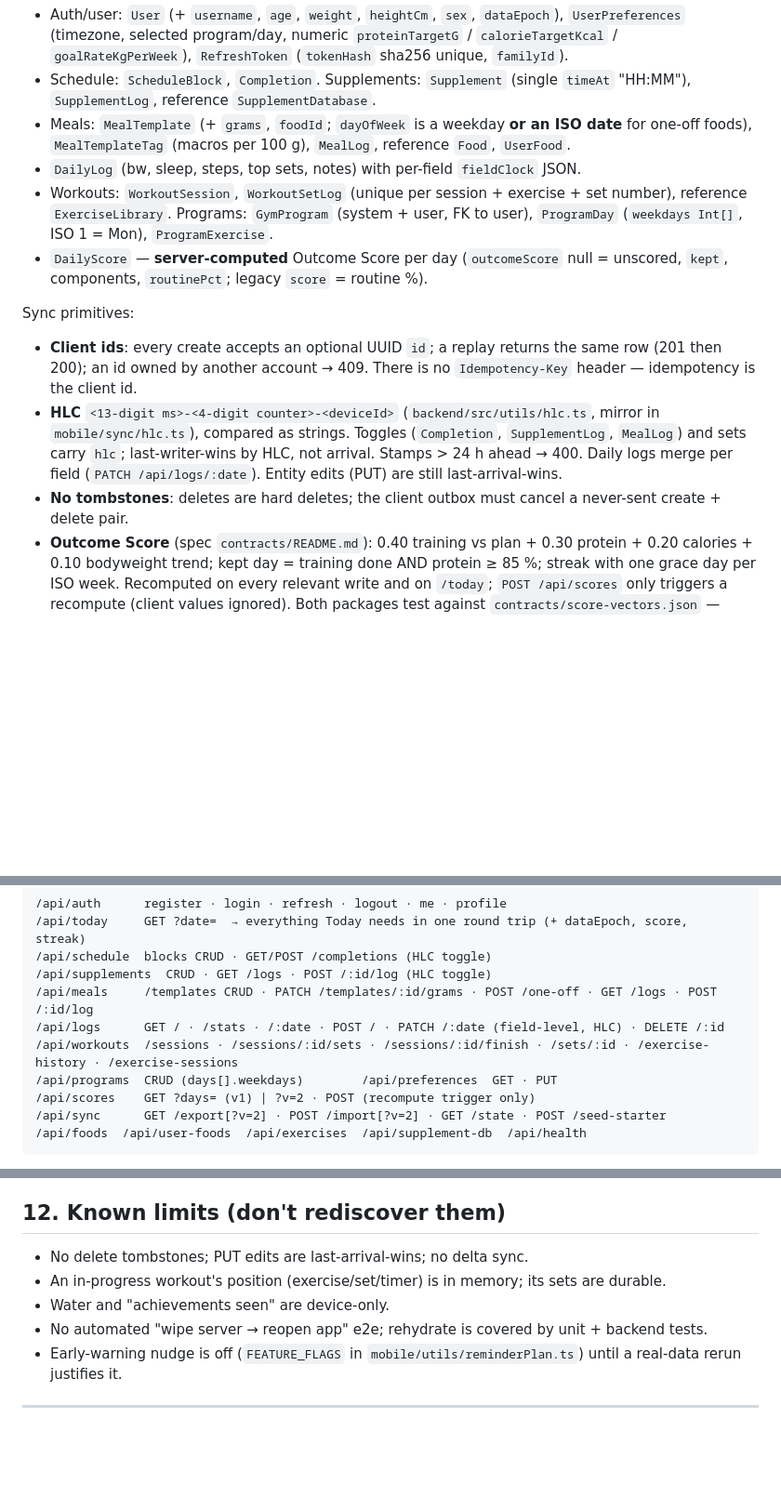
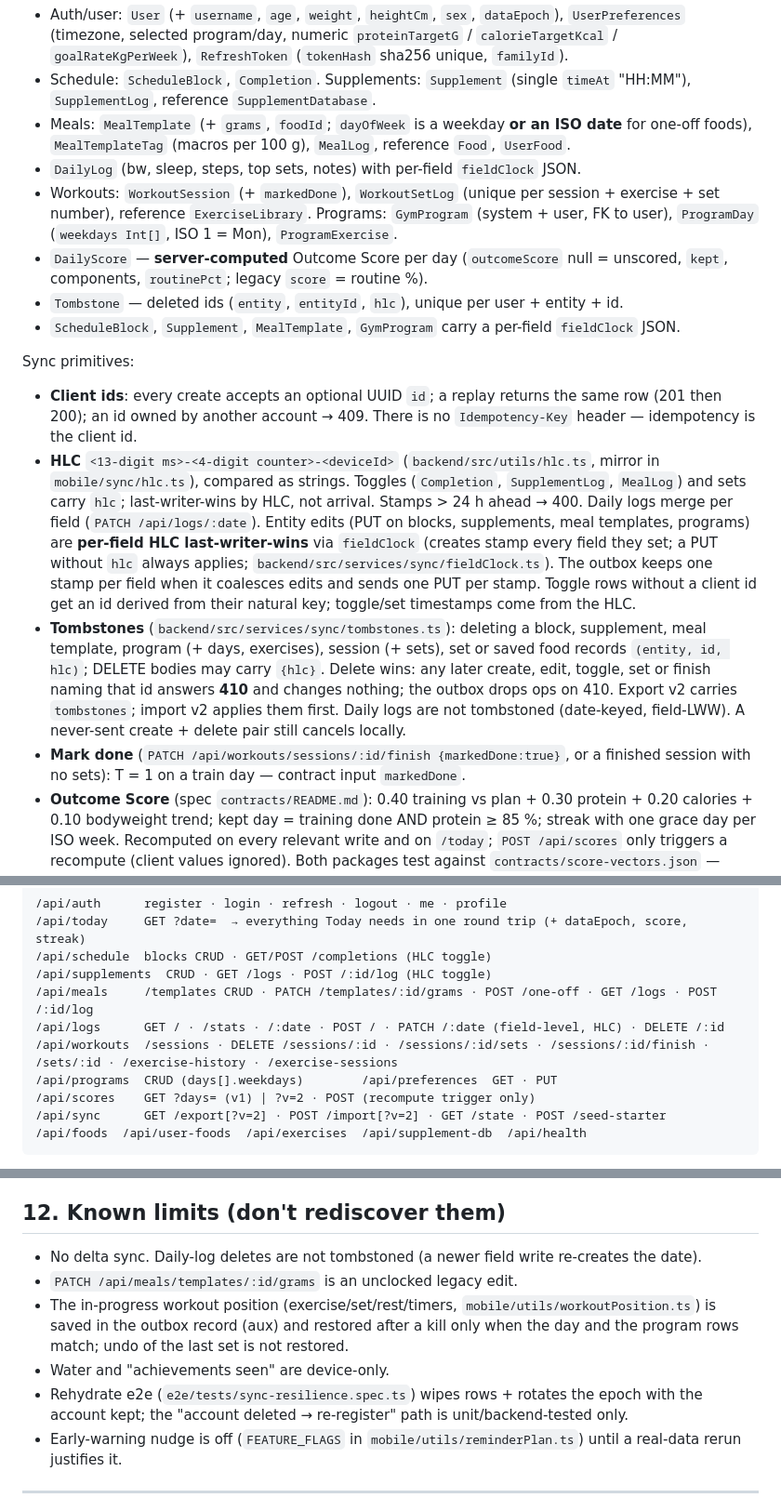
Before and after one commit to andib0/onyx, a Markdown page: AGENTS.md, 3 parts joined by grey strips. Shown at 93% size. Rendered like a GitHub page; blank space fills up the shorter version.

```diff
--- a/AGENTS.md
+++ b/AGENTS.md
@@ -105,11 +105,13 @@ PostgreSQL via Prisma is the server of record; the device holds a full copy (§5
 - Meals: `MealTemplate` (+ `grams`, `foodId`; `dayOfWeek` is a weekday **or an ISO date** for
   one-off foods), `MealTemplateTag` (macros per 100 g), `MealLog`, reference `Food`, `UserFood`.
 - `DailyLog` (bw, sleep, steps, top sets, notes) with per-field `fieldClock` JSON.
-- Workouts: `WorkoutSession`, `WorkoutSetLog` (unique per session + exercise + set number),
+- Workouts: `WorkoutSession` (+ `markedDone`), `WorkoutSetLog` (unique per session + exercise + set number),
   reference `ExerciseLibrary`. Programs: `GymProgram` (system + user, FK to user),
   `ProgramDay` (`weekdays Int[]`, ISO 1 = Mon), `ProgramExercise`.
 - `DailyScore` — **server-computed** Outcome Score per day (`outcomeScore` null = unscored,
   `kept`, components, `routinePct`; legacy `score` = routine %).
+- `Tombstone` — deleted ids (`entity`, `entityId`, `hlc`), unique per user + entity + id.
+- `ScheduleBlock`, `Supplement`, `MealTemplate`, `GymProgram` carry a per-field `fieldClock` JSON.
 
 Sync primitives:
 - **Client ids**: every create accepts an optional UUID `id`; a replay returns the same row
@@ -118,10 +120,20 @@ Sync primitives:
 - **HLC** `<13-digit ms>-<4-digit counter>-<deviceId>` (`backend/src/utils/hlc.ts`, mirror in
   `mobile/sync/hlc.ts`), compared as strings. Toggles (`Completion`, `SupplementLog`, `MealLog`)
   and sets carry `hlc`; last-writer-wins by HLC, not arrival. Stamps > 24 h ahead → 400.
-  Daily logs merge per field (`PATCH /api/logs/:date`). Entity edits (PUT) are still
-  last-arrival-wins.
-- **No tombstones**: deletes are hard deletes; the client outbox must cancel a never-sent
-  create + delete pair.
+  Daily logs merge per field (`PATCH /api/logs/:date`). Entity edits (PUT on blocks,
+  supplements, meal templates, programs) are **per-field HLC last-writer-wins** via
+  `fieldClock` (creates stamp every field they set; a PUT without `hlc` always applies;
+  `backend/src/services/sync/fieldClock.ts`). The outbox keeps one stamp per field when it
+  coalesces edits and sends one PUT per stamp. Toggle rows without a client id get an id
+  derived from their natural key; toggle/set timestamps come from the HLC.
+- **Tombstones** (`backend/src/services/sync/tombstones.ts`): deleting a block, supplement,
+  meal template, program (+ days, exercises), session (+ sets), set or saved food records
+  `(entity, id, hlc)`; DELETE bodies may carry `{hlc}`. Delete wins: any later create, edit,
+  toggle, set or finish naming that id answers **410** and changes nothing; the outbox drops
+  ops on 410. Export v2 carries `tombstones`; import v2 applies them first. Daily logs are not
+  tombstoned (date-keyed, field-LWW). A never-sent create + delete pair still cancels locally.
+- **Mark done** (`PATCH /api/workouts/sessions/:id/finish {markedDone:true}`, or a finished
+  session with no sets): T = 1 on a train day — contract input `markedDone`.
 - **Outcome Score** (spec `contracts/README.md`): 0.40 training vs plan + 0.30 protein +
   0.20 calories + 0.10 bodyweight trend; kept day = training done AND protein ≥ 85 %;
   streak with one grace day per ISO week. Recomputed on every relevant write and on
@@ -189,7 +201,7 @@ Mounted under `/api` in `backend/src/routes/index.ts`; each resource is
 /api/supplements  CRUD · GET /logs · POST /:id/log (HLC toggle)
 /api/meals     /templates CRUD · PATCH /templates/:id/grams · POST /one-off · GET /logs · POST /:id/log
 /api/logs      GET / · /stats · /:date · POST / · PATCH /:date (field-level, HLC) · DELETE /:id
-/api/workouts  /sessions · /sessions/:id/sets · /sessions/:id/finish · /sets/:id · /exercise-history · /exercise-sessions
+/api/workouts  /sessions · DELETE /sessions/:id · /sessions/:id/sets · /sessions/:id/finish · /sets/:id · /exercise-history · /exercise-sessions
 /api/programs  CRUD (days[].weekdays)        /api/preferences  GET · PUT
 /api/scores    GET ?days= (v1) | ?v=2 · POST (recompute trigger only)
 /api/sync      GET /export[?v=2] · POST /import[?v=2] · GET /state · POST /seed-starter
@@ -328,10 +340,14 @@ cd mobile && npm run check:docs   # only the AGENTS.md judge (same script in bac
 
 ## 12. Known limits (don't rediscover them)
 
-- No delete tombstones; PUT edits are last-arrival-wins; no delta sync.
-- An in-progress workout's position (exercise/set/timer) is in memory; its sets are durable.
+- No delta sync. Daily-log deletes are not tombstoned (a newer field write re-creates the date).
+- `PATCH /api/meals/templates/:id/grams` is an unclocked legacy edit.
+- The in-progress workout position (exercise/set/rest/timers, `mobile/utils/workoutPosition.ts`)
+  is saved in the outbox record (aux) and restored after a kill only when the day and the
+  program rows match; undo of the last set is not restored.
 - Water and "achievements seen" are device-only.
-- No automated "wipe server → reopen app" e2e; rehydrate is covered by unit + backend tests.
+- Rehydrate e2e (`e2e/tests/sync-resilience.spec.ts`) wipes rows + rotates the epoch with the
+  account kept; the "account deleted → re-register" path is unit/backend-tested only.
 - Early-warning nudge is off (`FEATURE_FLAGS` in `mobile/utils/reminderPlan.ts`) until a real-data
   rerun justifies it.
 
```
Also changed, not shown: docs/log/client-data.md (+48 -0 lines).
